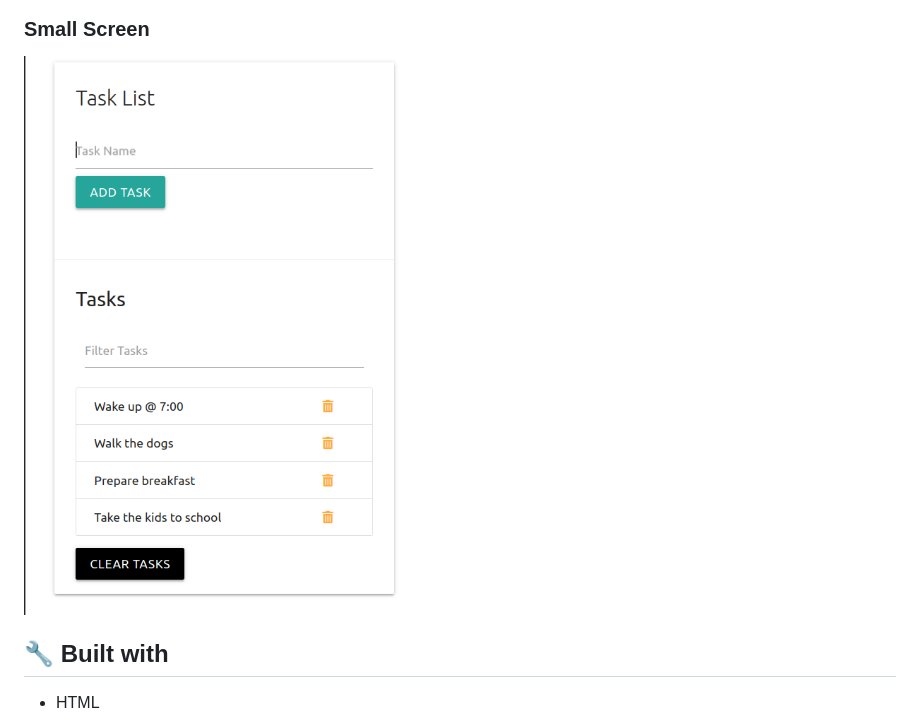
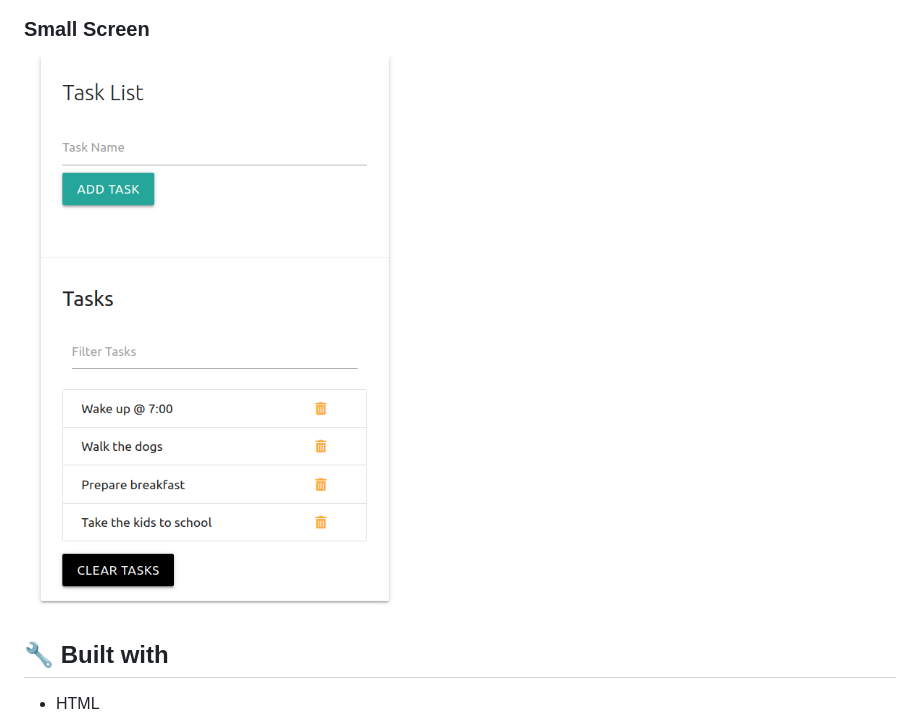
Before and after one commit to temesghentekeste/task-list-js, a Markdown page: README.md, the part around the change. GitHub-like rendering; pictures changed too: images/screencapture-mobile.png (added).

```diff
--- a/README.md
+++ b/README.md
@@ -38,7 +38,7 @@ Task List is a project intended to showcase DOM Manipulation skills using Vanill
 ### Wide Screen
 ![screenshot](./images/screencapture-widescreen.png)
 ### Small Screen
-![screenshot](./images/screencapture-smallscreen.png)
+![screenshot](./images/screencapture-mobile.png)
 
 ## 🔧 Built with<a name = "with"></a>
 
```
